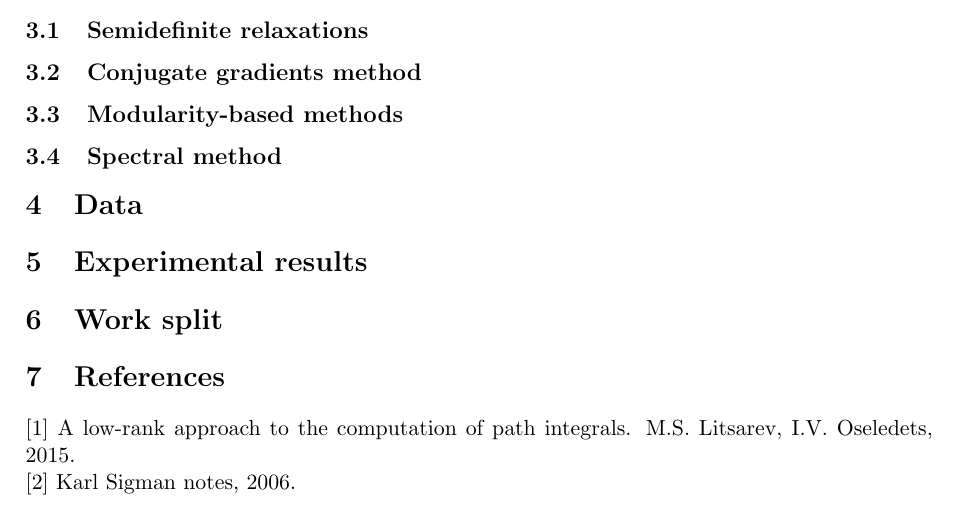
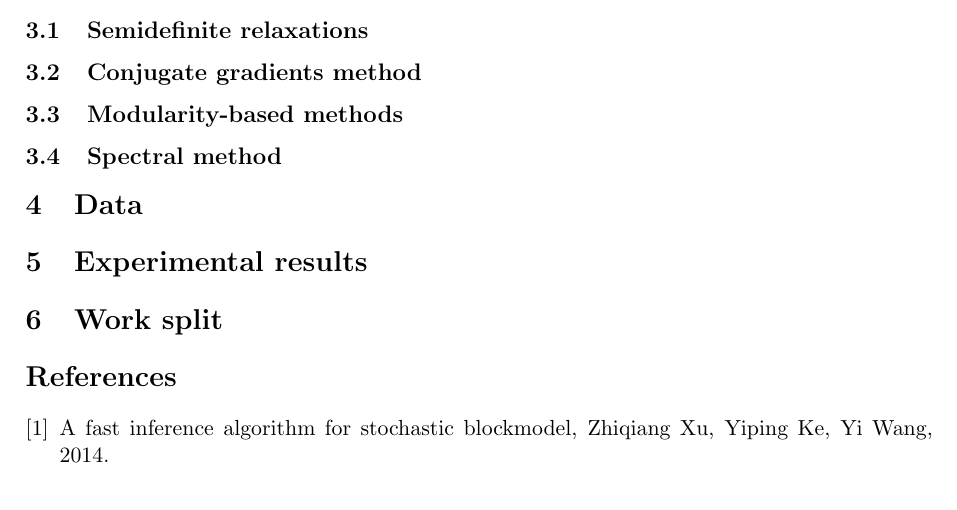
Before and after one commit to igorsilin/Optimization-project, a LaTeX document (Report.tex): part of the page, cut so that both start at the same text. Compiled offline with pdfLaTeX.

Commit message:
References edited

```diff
--- a/Report.tex
+++ b/Report.tex
@@ -47,8 +47,14 @@
 \section{Work split}
 
 
-\section{References}
-     $[1]$  A low-rank approach to the computation of path integrals. M.S. Litsarev, I.V. Oseledets, 2015.\\
-     $[2]$ Karl Sigman notes, 2006.\\
+%\section{References}
+%     $[1]$  A low-rank approach to the computation of path integrals. M.S. Litsarev, I.V. Oseledets, 2015.\\
+%     $[2]$ Karl Sigman notes, 2006.\\
+
+\renewcommand{\refname}{References}
+\begin{thebibliography}{9}
+    \bibitem{ncg}
+    A fast inference algorithm for stochastic blockmodel, Zhiqiang Xu, Yiping Ke, Yi Wang, 2014. \\
+\end{thebibliography}
 
 \end{document}
```
